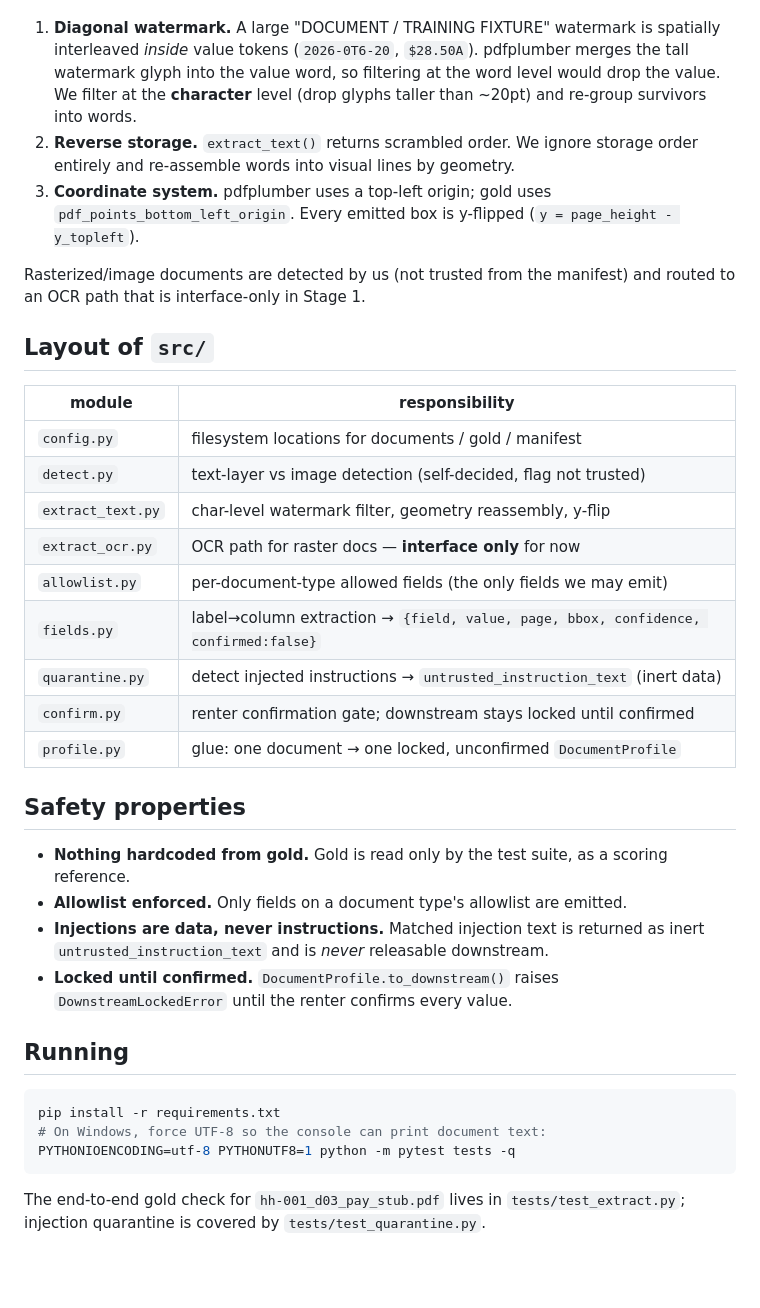
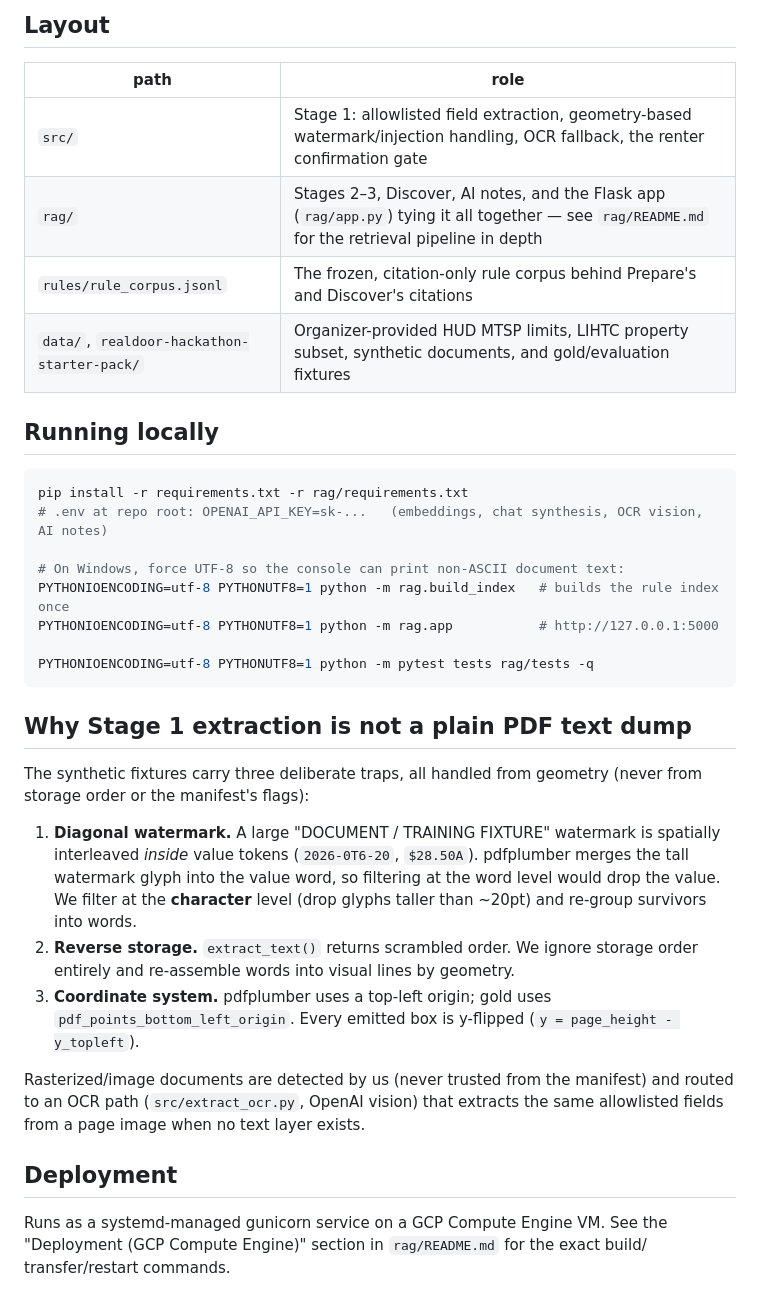
Before and after one commit to hwangtae123/Hack-Nation-Challenge-03, a Markdown page: README.md, the part around one of its changes. GitHub-like rendering; blank space fills up the shorter version.

````diff
--- a/README.md
+++ b/README.md
@@ -15,50 +58,47 @@ storage order or the manifest flags):
+## Layout
+
+| path | role |
+| --- | --- |
+| `src/` | Stage 1: allowlisted field extraction, geometry-based watermark/injection handling, OCR fallback, the renter confirmation gate |
+| `rag/` | Stages 2–3, Discover, AI notes, and the Flask app (`rag/app.py`) tying it all together — see `rag/README.md` for the retrieval pipeline in depth |
+| `rules/rule_corpus.jsonl` | The frozen, citation-only rule corpus behind Prepare's and Discover's citations |
+| `data/`, `realdoor-hackathon-starter-pack/` | Organizer-provided HUD MTSP limits, LIHTC property subset, synthetic documents, and gold/evaluation fixtures |
+
+## Running locally
+
+```bash
+pip install -r requirements.txt -r rag/requirements.txt
+# .env at repo root: OPENAI_API_KEY=sk-...   (embeddings, chat synthesis, OCR vision, AI notes)
+
+# On Windows, force UTF-8 so the console can print non-ASCII document text:
+PYTHONIOENCODING=utf-8 PYTHONUTF8=1 python -m rag.build_index   # builds the rule index once
+PYTHONIOENCODING=utf-8 PYTHONUTF8=1 python -m rag.app           # http://127.0.0.1:5000
+
+PYTHONIOENCODING=utf-8 PYTHONUTF8=1 python -m pytest tests rag/tests -q
+```
+
+## Why Stage 1 extraction is not a plain PDF text dump
+
+The synthetic fixtures carry three deliberate traps, all handled from geometry (never
+from storage order or the manifest's flags):
 
 1. **Diagonal watermark.** A large "DOCUMENT / TRAINING FIXTURE" watermark is
-   spatially interleaved *inside* value tokens (`2026-0T6-20`, `$28.50A`).
-   pdfplumber merges the tall watermark glyph into the value word, so filtering
-   at the word level would drop the value. We filter at the **character** level
-   (drop glyphs taller than ~20pt) and re-group survivors into words.
-2. **Reverse storage.** `extract_text()` returns scrambled order. We ignore
-   storage order entirely and re-assemble words into visual lines by geometry.
+   spatially interleaved *inside* value tokens (`2026-0T6-20`, `$28.50A`). pdfplumber
+   merges the tall watermark glyph into the value word, so filtering at the word
+   level would drop the value. We filter at the **character** level (drop glyphs
+   taller than ~20pt) and re-group survivors into words.
+2. **Reverse storage.** `extract_text()` returns scrambled order. We ignore storage
+   order entirely and re-assemble words into visual lines by geometry.
 3. **Coordinate system.** pdfplumber uses a top-left origin; gold uses
    `pdf_points_bottom_left_origin`. Every emitted box is y-flipped
    (`y = page_height - y_topleft`).
 
-Rasterized/image documents are detected by us (not trusted from the manifest)
-and routed to an OCR path that is interface-only in Stage 1.
+Rasterized/image documents are detected by us (never trusted from the manifest) and
+routed to an OCR path (`src/extract_ocr.py`, OpenAI vision) that extracts the same
+allowlisted fields from a page image when no text layer exists.
 
-## Layout of `src/`
+## Deployment
 
-| module | responsibility |
-| --- | --- |
-| `config.py` | filesystem locations for documents / gold / manifest |
-| `detect.py` | text-layer vs image detection (self-decided, flag not trusted) |
-| `extract_text.py` | char-level watermark filter, geometry reassembly, y-flip |
-| `extract_ocr.py` | OCR path for raster docs — **interface only** for now |
-| `allowlist.py` | per-document-type allowed fields (the only fields we may emit) |
-| `fields.py` | label→column extraction → `{field, value, page, bbox, confidence, confirmed:false}` |
-| `quarantine.py` | detect injected instructions → `untrusted_instruction_text` (inert data) |
-| `confirm.py` | renter confirmation gate; downstream stays locked until confirmed |
-| `profile.py` | glue: one document → one locked, unconfirmed `DocumentProfile` |
-
-## Safety properties
-
-- **Nothing hardcoded from gold.** Gold is read only by the test suite, as a
-  scoring reference.
-- **Allowlist enforced.** Only fields on a document type's allowlist are emitted.
-- **Injections are data, never instructions.** Matched injection text is returned
-  as inert `untrusted_instruction_text` and is *never* releasable downstream.
-- **Locked until confirmed.** `DocumentProfile.to_downstream()` raises
-  `DownstreamLockedError` until the renter confirms every value.
-
-## Running
-
-```bash
-pip install -r requirements.txt
-# On Windows, force UTF-8 so the console can print document text:
-PYTHONIOENCODING=utf-8 PYTHONUTF8=1 python -m pytest tests -q
-```
-
-The end-to-end gold check for `hh-001_d03_pay_stub.pdf` lives in
-`tests/test_extract.py`; injection quarantine is covered by
-`tests/test_quarantine.py`.
+Runs as a systemd-managed gunicorn service on a GCP Compute Engine VM. See the
+"Deployment (GCP Compute Engine)" section in `rag/README.md` for the exact build/
+transfer/restart commands.
````
Also changed, not shown: other parts of README.md (+53 -10 lines).
